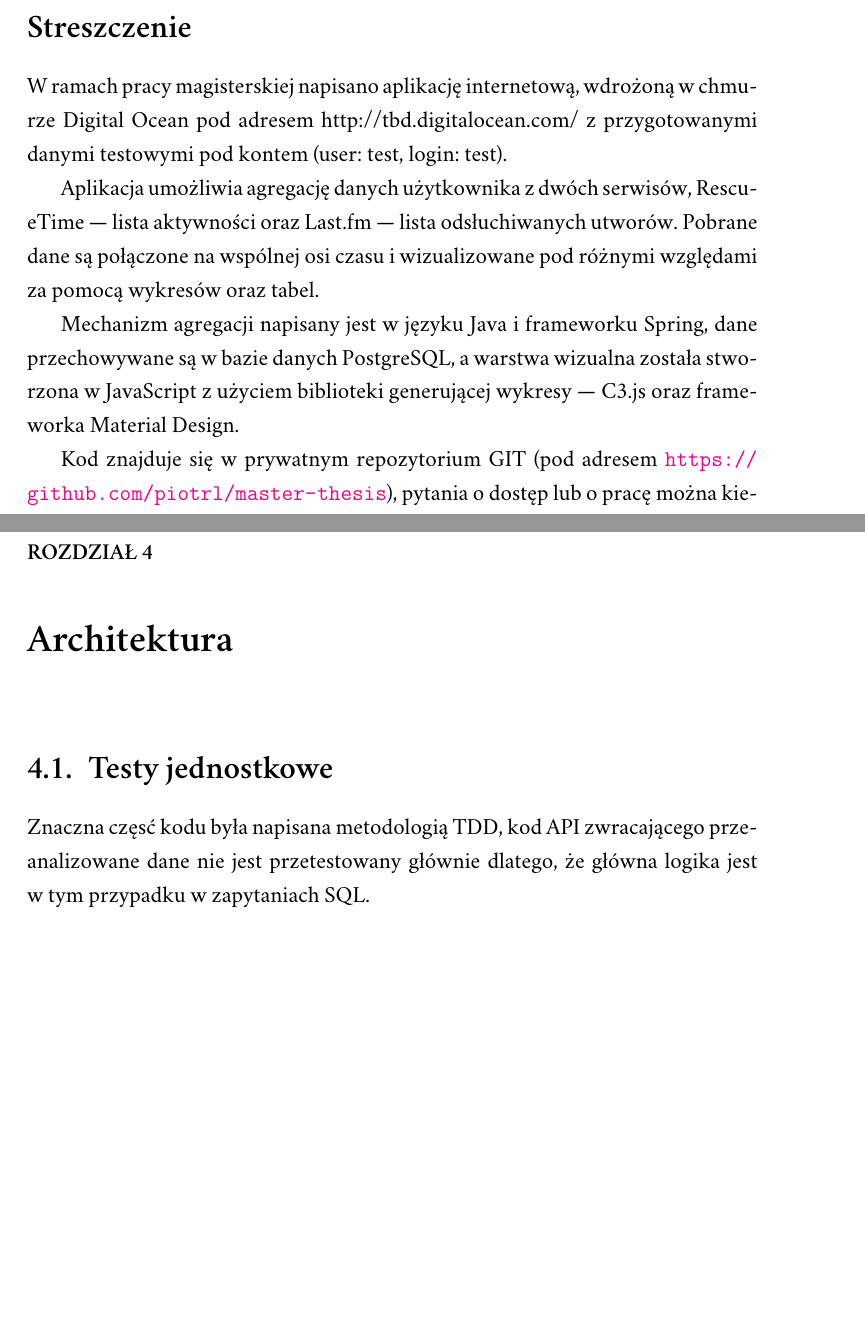
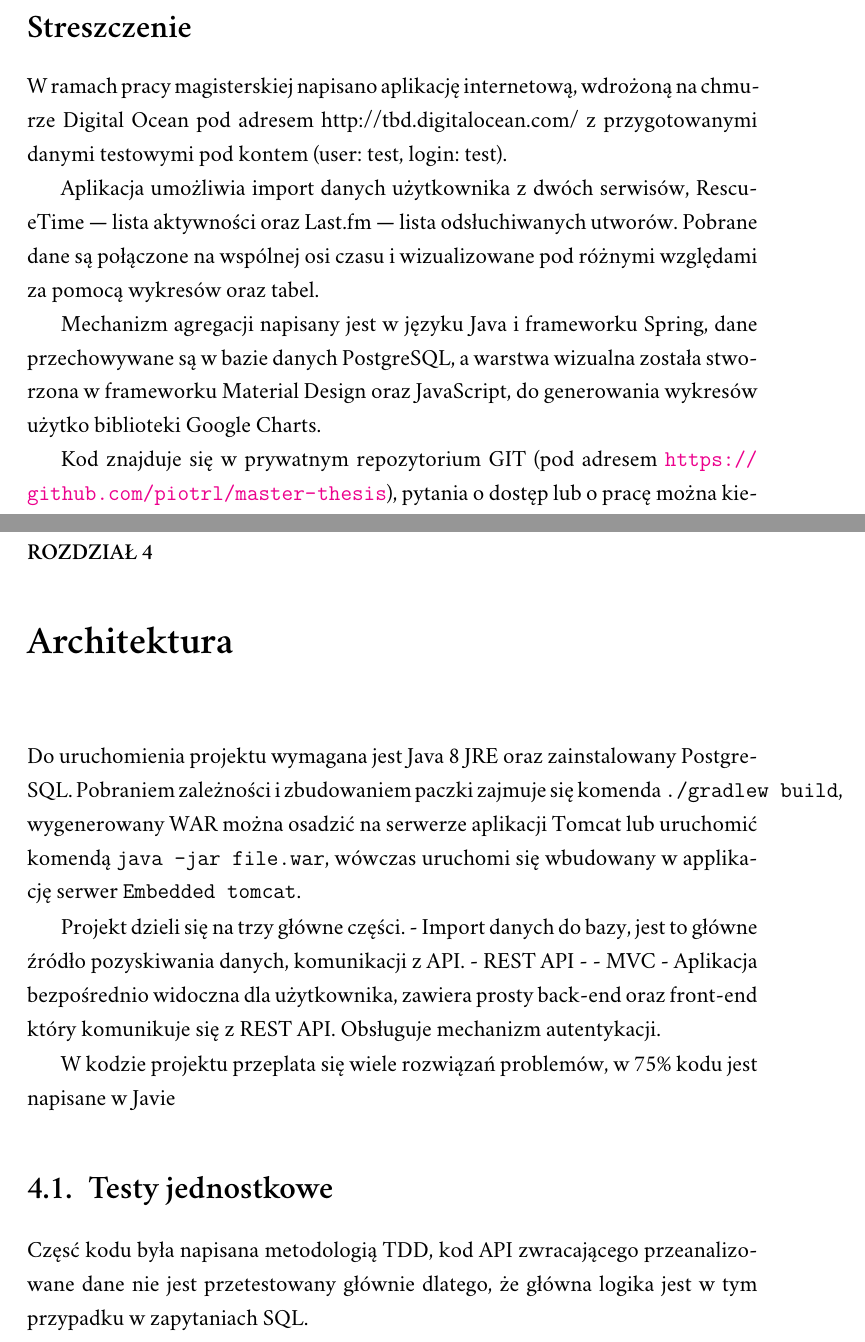
Before and after one commit to piotrl/master-thesis, a LaTeX thesis (docs/magisterka.tex): two parts of pages 3 and 21 of 27, joined at a grey line, cut so that both start at the same text, the shorter picture padded with empty space. Compiled offline with XeLaTeX; a missing font is replaced by an installed copy or a similar font.

Commit message:
docs(abstract): Sync with current state of project

```diff
--- a/docs/magisterka.tex
+++ b/docs/magisterka.tex
@@ -81,19 +81,18 @@
 % streszczenie
 \begin{abstract}
     W ramach pracy magisterskiej napisano aplikację internetową,
-    wdrożoną w chmurze Digital Ocean pod adresem http://tbd.digitalocean.com/
+    wdrożoną na chmurze Digital Ocean pod adresem http://tbd.digitalocean.com/
     z przygotowanymi danymi testowymi pod kontem (user: test, login: test).
 
-    Aplikacja umożliwia agregację danych użytkownika z dwóch serwisów,
+    Aplikacja umożliwia import danych użytkownika z dwóch serwisów,
     RescueTime — lista aktywności oraz
     Last.fm — lista odsłuchiwanych utworów.
     Pobrane dane są połączone na wspólnej osi czasu i wizualizowane pod różnymi względami za pomocą wykresów oraz tabel.
 
     Mechanizm agregacji napisany jest w języku Java i frameworku Spring,
     dane przechowywane są w bazie danych PostgreSQL,
-    a warstwa wizualna została stworzona w JavaScript
-    z użyciem biblioteki generującej wykresy — C3.js
-    oraz frameworka Material Design.
+    a warstwa wizualna została stworzona w frameworku Material Design oraz JavaScript,
+    do generowania wykresów użytko biblioteki Google Charts.
 
     Kod znajduje się w prywatnym repozytorium GIT (pod adresem \url{https://github.com/piotrl/master-thesis}),
     pytania o dostęp lub o pracę można kierować na mail: poczta@piotrl.net.
@@ -488,9 +485,24 @@ CREATE INDEX lastfm_scrobble_played_when_index
 
 \chapter{Architektura}
 
+    Do uruchomienia projektu wymagana jest Java 8 JRE oraz zainstalowany PostgreSQL.
+    Pobraniem zależności i zbudowaniem paczki zajmuje się komenda \verb|./gradlew build|,
+    wygenerowany WAR można osadzić na serwerze aplikacji Tomcat lub uruchomić komendą \verb|java -jar file.war|,
+    wówczas uruchomi się wbudowany w applikację serwer \verb|Embedded tomcat|.
+
+    Projekt dzieli się na trzy główne części.
+    - Import danych do bazy, jest to główne źródło pozyskiwania danych, komunikacji z API.
+    - REST API - % TODO
+    - MVC - Aplikacja bezpośrednio widoczna dla użytkownika, zawiera prosty back-end oraz front-end który komunikuje się z REST API.
+    Obsługuje mechanizm autentykacji.
+
+    W kodzie projektu przeplata się wiele rozwiązań problemów, w 75\% kodu jest napisane w Javie
+
 \section{Testy jednostkowe}
 
-Znaczna częsć kodu była napisana metodologią TDD, kod API zwracającego przeanalizowane dane nie jest przetestowany głównie dlatego, że główna logika jest w tym przypadku w zapytaniach SQL.
+Częsć kodu była napisana metodologią TDD,
+kod API zwracającego przeanalizowane dane nie jest przetestowany głównie dlatego,
+że główna logika jest w tym przypadku w zapytaniach SQL.
 
 Code coverage dla całego projektu wygląda tak:
 \begin{table}
```
Also changed, not shown: docs/magisterka.tex (2 more changed lines).
